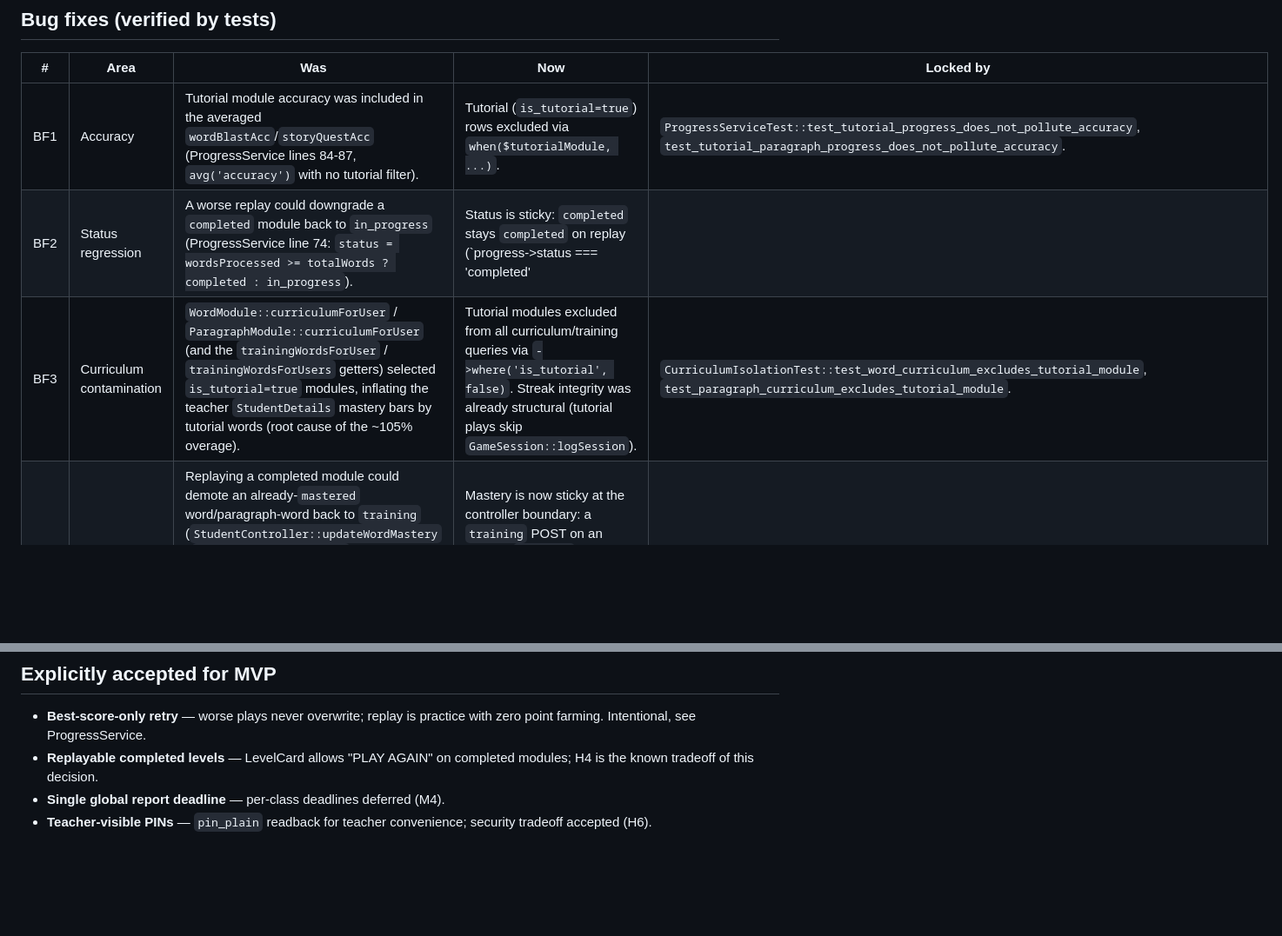
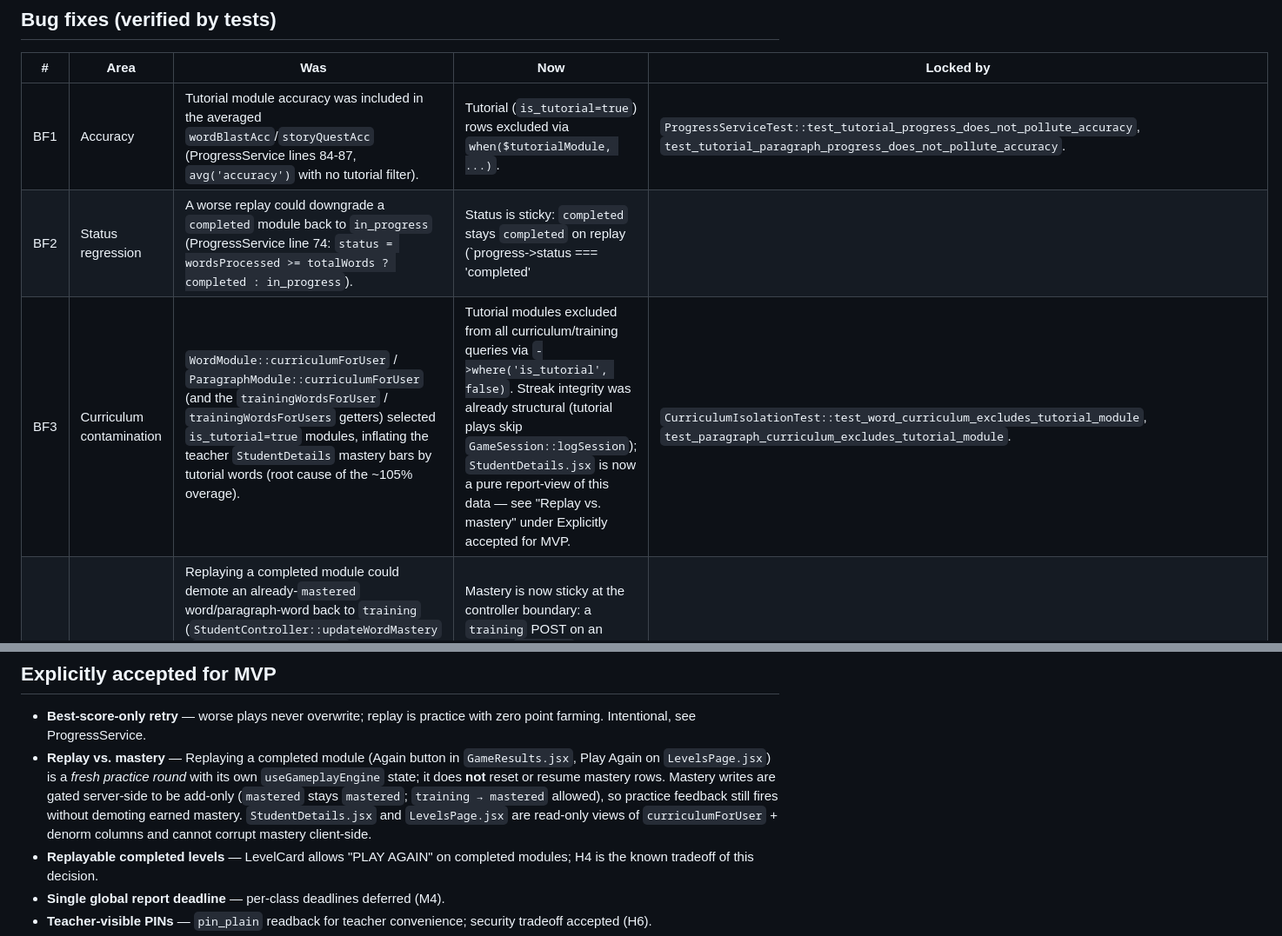
Before and after one commit to DanTechDeveloper/WORD-O-MATIC, a Markdown page: my-app/docs/CAVEATS.md, 2 parts joined by grey strips. Shown at 87% size. Drawn GitHub-style; blank space fills up the shorter version.

```diff
--- a/my-app/docs/CAVEATS.md
+++ b/my-app/docs/CAVEATS.md
@@ -59,13 +59,14 @@ fix" column names the event that should prompt the fix — not before (YAGNI).
 | # | Area | Was | Now | Locked by |
 |---|---|---|---|---|
 | BF1 | Accuracy | Tutorial module accuracy was included in the averaged `wordBlastAcc`/`storyQuestAcc` (ProgressService lines 84-87, `avg('accuracy')` with no tutorial filter). | Tutorial (`is_tutorial=true`) rows excluded via `when($tutorialModule, ...)`. | `ProgressServiceTest::test_tutorial_progress_does_not_pollute_accuracy`, `test_tutorial_paragraph_progress_does_not_pollute_accuracy`. |
-| BF2 | Status regression | A worse replay could downgrade a `completed` module back to `in_progress` (ProgressService line 74: `status = wordsProcessed >= totalWords ? completed : in_progress`). | Status is sticky: `completed` stays `completed` on replay (`progress->status === 'completed' || wordsProcessed >= totalWords`). | `ProgressServiceTest::test_status_does_not_regress_to_in_progress_on_worse_replay`, `test_better_replay_cannot_downgrade_accuracy`. |
-| BF3 | Curriculum contamination | `WordModule::curriculumForUser` / `ParagraphModule::curriculumForUser` (and the `trainingWordsForUser` / `trainingWordsForUsers` getters) selected `is_tutorial=true` modules, inflating the teacher `StudentDetails` mastery bars by tutorial words (root cause of the ~105% overage). | Tutorial modules excluded from all curriculum/training queries via `->where('is_tutorial', false)`. Streak integrity was already structural (tutorial plays skip `GameSession::logSession`). | `CurriculumIsolationTest::test_word_curriculum_excludes_tutorial_module`, `test_paragraph_curriculum_excludes_tutorial_module`. |
+| BF2 | Status regression | A worse replay could downgrade a `completed` module back to `in_progress` (ProgressService line 74: `status = wordsProcessed >= totalWords ? completed : in_progress`). | Status is sticky: `completed` stays `completed` on replay (`progress->status === 'completed' || wordsProcessed >= totalWords`). Replay triggers (Again in `GameResults.jsx`, Play Again on `LevelsPage.jsx`) mount a fresh `useGameplayEngine` round — they never reset the module's persisted status. See also BF4 (per-word mastery). | `ProgressServiceTest::test_status_does_not_regress_to_in_progress_on_worse_replay`, `test_better_replay_cannot_downgrade_accuracy`. |
+| BF3 | Curriculum contamination | `WordModule::curriculumForUser` / `ParagraphModule::curriculumForUser` (and the `trainingWordsForUser` / `trainingWordsForUsers` getters) selected `is_tutorial=true` modules, inflating the teacher `StudentDetails` mastery bars by tutorial words (root cause of the ~105% overage). | Tutorial modules excluded from all curriculum/training queries via `->where('is_tutorial', false)`. Streak integrity was already structural (tutorial plays skip `GameSession::logSession`); `StudentDetails.jsx` is now a pure report-view of this data — see "Replay vs. mastery" under Explicitly accepted for MVP. | `CurriculumIsolationTest::test_word_curriculum_excludes_tutorial_module`, `test_paragraph_curriculum_excludes_tutorial_module`. |
 | BF4 | Mastery regression | Replaying a completed module could demote an already-`mastered` word/paragraph-word back to `training` (`StudentController::updateWordMastery` / `updateParagraphMastery` used `updateOrCreate`, overwriting to whatever status the client sent). This flipped `mastered → training` on any mispronounce in a replay, regressing the `StudentDetails` mastery bar on a completed level. | Mastery is now sticky at the controller boundary: a `training` POST on an existing `mastered` row is a no-op; `training → mastered` promotion still allowed. Aligns per-word mastery with the best-score-only invariant (BF2). | `CurriculumIsolationTest::test_existing_mastered_word_is_not_downgraded_on_mispronounce`, `test_training_word_can_still_be_promoted_to_mastered`. |
 
 ## Explicitly accepted for MVP
 
 - **Best-score-only retry** — worse plays never overwrite; replay is practice with zero point farming. Intentional, see ProgressService.
+- **Replay vs. mastery** — Replaying a completed module (Again button in `GameResults.jsx`, Play Again on `LevelsPage.jsx`) is a *fresh practice round* with its own `useGameplayEngine` state; it does **not** reset or resume mastery rows. Mastery writes are gated server-side to be add-only (`mastered` stays `mastered`; `training → mastered` allowed), so practice feedback still fires without demoting earned mastery. `StudentDetails.jsx` and `LevelsPage.jsx` are read-only views of `curriculumForUser` + denorm columns and cannot corrupt mastery client-side.
 - **Replayable completed levels** — LevelCard allows "PLAY AGAIN" on completed modules; H4 is the known tradeoff of this decision.
 - **Single global report deadline** — per-class deadlines deferred (M4).
 - **Teacher-visible PINs** — `pin_plain` readback for teacher convenience; security tradeoff accepted (H6).
```
Also changed, not shown: README.md (+2 -2 lines).
